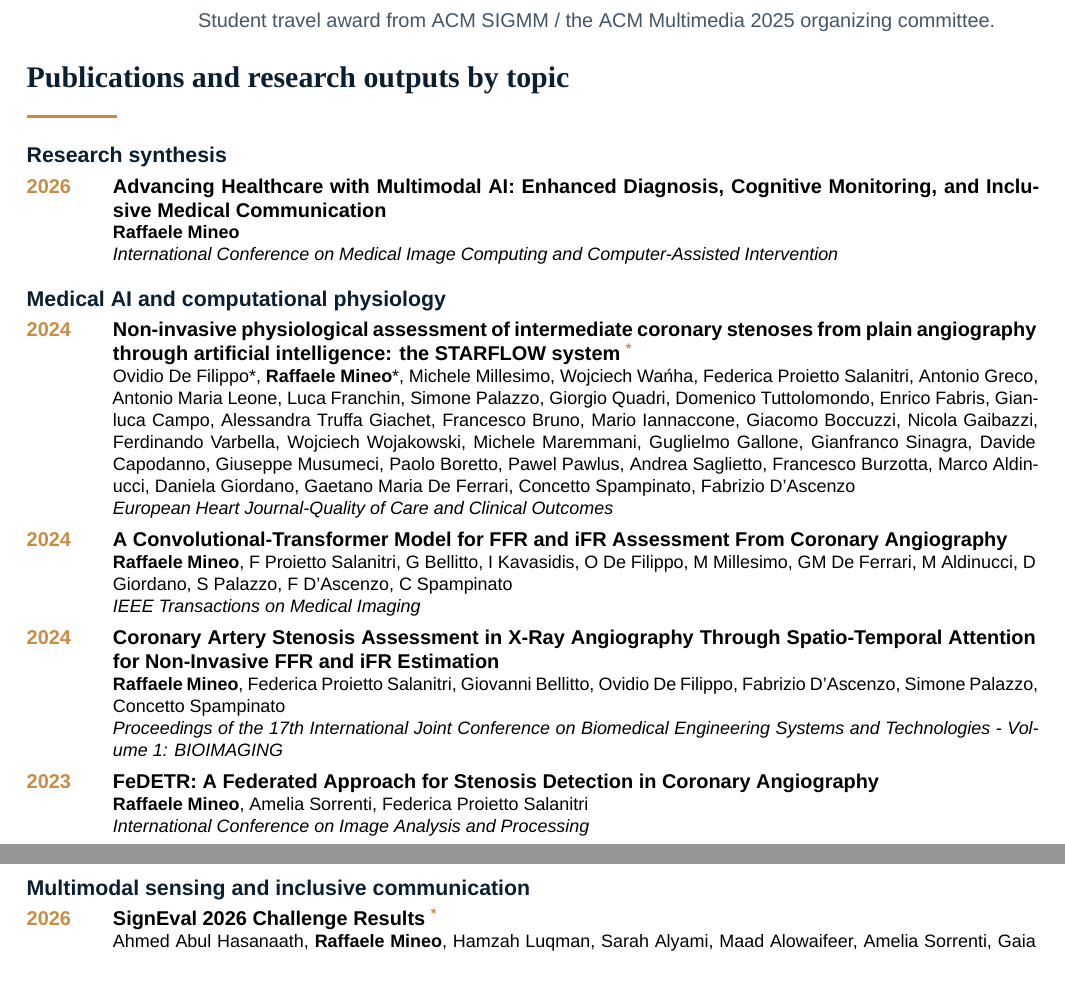
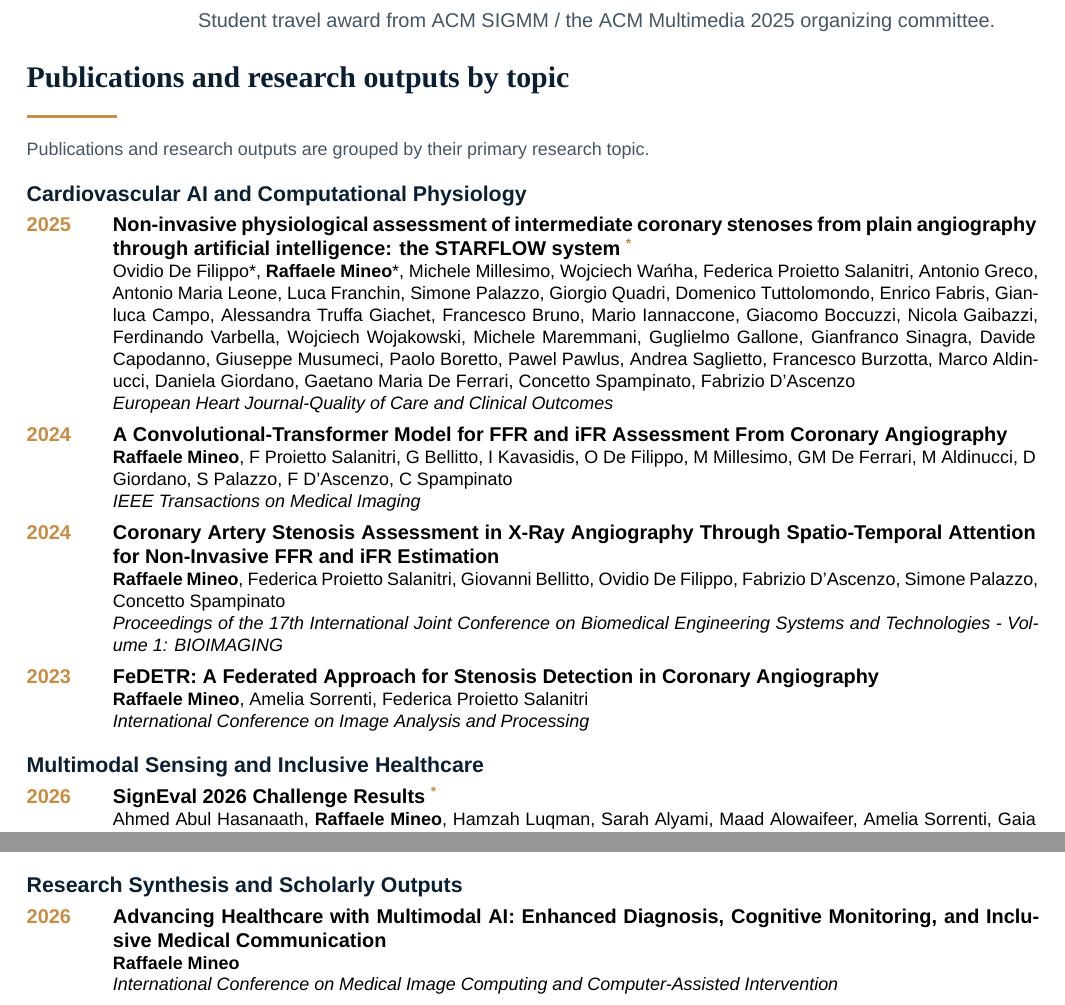
Before and after one commit to IngRaffaeleMineo/IngRaffaeleMineo.github.io, a LaTeX CV (cv/Raffaele_Mineo_Academic_CV.tex): two parts of pages 4 and 5 of 7 before the commit and two parts of pages 4 and 6 of 7 after it, joined at a grey line, cut so that both start at the same text, the shorter picture padded with empty space. Compiled offline with XeLaTeX.

Commit message:
Align CV publications with six research topics

```diff
--- a/cv/Raffaele_Mineo_Academic_CV.tex
+++ b/cv/Raffaele_Mineo_Academic_CV.tex
@@ -193,12 +193,10 @@ My research covers cardiovascular imaging and virtual physiology, multimodal and
 \cvrole{2025}{ACM Multimedia 2025 Student Travel Award}{33rd ACM International Conference on Multimedia (ACM Multimedia 2025)}{Student travel award from ACM SIGMM / the ACM Multimedia 2025 organizing committee.}
 
 \section{Publications and research outputs by topic}
+{\small\color{BodyGrey}Publications and research outputs are grouped by their primary research topic.}\vspace{4pt}
 
-\subsection{Research synthesis}
-\cvpub{2026}{Advancing Healthcare with Multimodal AI: Enhanced Diagnosis, Cognitive Monitoring, and Inclusive Medical Communication}{\textbf{Raffaele Mineo}}{International Conference on Medical Image Computing and Computer-Assisted Intervention}
-
-\subsection{Medical AI and computational physiology}
-\cvpub{2024}{Non-invasive physiological assessment of intermediate coronary stenoses from plain angiography through artificial intelligence: the STARFLOW system \textcolor{GoldAccent}{\textsuperscript{*}}}{Ovidio De Filippo*, \textbf{Raffaele Mineo}*, Michele Millesimo, Wojciech Wańha, Federica Proietto Salanitri, Antonio Greco, Antonio Maria Leone, Luca Franchin, Simone Palazzo, Giorgio Quadri, Domenico Tuttolomondo, Enrico Fabris, Gianluca Campo, Alessandra Truffa Giachet, Francesco Bruno, Mario Iannaccone, Giacomo Boccuzzi, Nicola Gaibazzi, Ferdinando Varbella, Wojciech Wojakowski, Michele Maremmani, Guglielmo Gallone, Gianfranco Sinagra, Davide Capodanno, Giuseppe Musumeci, Paolo Boretto, Pawel Pawlus, Andrea Saglietto, Francesco Burzotta, Marco Aldinucci, Daniela Giordano, Gaetano Maria De Ferrari, Concetto Spampinato, Fabrizio D'Ascenzo}{European Heart Journal-Quality of Care and Clinical Outcomes}
+\subsection{Cardiovascular AI and Computational Physiology}
+\cvpub{2025}{Non-invasive physiological assessment of intermediate coronary stenoses from plain angiography through artificial intelligence: the STARFLOW system \textcolor{GoldAccent}{\textsuperscript{*}}}{Ovidio De Filippo*, \textbf{Raffaele Mineo}*, Michele Millesimo, Wojciech Wańha, Federica Proietto Salanitri, Antonio Greco, Antonio Maria Leone, Luca Franchin, Simone Palazzo, Giorgio Quadri, Domenico Tuttolomondo, Enrico Fabris, Gianluca Campo, Alessandra Truffa Giachet, Francesco Bruno, Mario Iannaccone, Giacomo Boccuzzi, Nicola Gaibazzi, Ferdinando Varbella, Wojciech Wojakowski, Michele Maremmani, Guglielmo Gallone, Gianfranco Sinagra, Davide Capodanno, Giuseppe Musumeci, Paolo Boretto, Pawel Pawlus, Andrea Saglietto, Francesco Burzotta, Marco Aldinucci, Daniela Giordano, Gaetano Maria De Ferrari, Concetto Spampinato, Fabrizio D'Ascenzo}{European Heart Journal-Quality of Care and Clinical Outcomes}
 \cvpub{2024}{A Convolutional-Transformer Model for FFR and iFR Assessment From Coronary Angiography}{\textbf{Raffaele Mineo}, F Proietto Salanitri, G Bellitto, I Kavasidis, O De Filippo, M Millesimo, GM De Ferrari, M Aldinucci, D Giordano, S Palazzo, F D’Ascenzo, C Spampinato}{IEEE Transactions on Medical Imaging}
 \cvpub{2024}{Coronary Artery Stenosis Assessment in X-Ray Angiography Through Spatio-Temporal Attention for Non-Invasive FFR and iFR Estimation}{\textbf{Raffaele Mineo}, Federica Proietto Salanitri, Giovanni Bellitto, Ovidio De Filippo, Fabrizio D'Ascenzo, Simone Palazzo, Concetto Spampinato}{Proceedings of the 17th International Joint Conference on Biomedical Engineering Systems and Technologies - Volume 1: BIOIMAGING}
 \cvpub{2023}{FeDETR: A Federated Approach for Stenosis Detection in Coronary Angiography}{\textbf{Raffaele Mineo}, Amelia Sorrenti, Federica Proietto Salanitri}{International Conference on Image Analysis and Processing}
@@ -208,5 +203,5 @@ My research covers cardiovascular imaging and virtual physiology, multimodal and
 
-\subsection{Multimodal sensing and inclusive communication}
+\subsection{Multimodal Sensing and Inclusive Healthcare}
 \cvpub{2026}{SignEval 2026 Challenge Results \textcolor{GoldAccent}{\textsuperscript{*}}}{Ahmed Abul Hasanaath, \textbf{Raffaele Mineo}, Hamzah Luqman, Sarah Alyami, Maad Alowaifeer, Amelia Sorrenti, Gaia Caligiore, Sabina Fontana, Egidio Ragonese, Giovanni Bellitto, Federica Proietto Salanitri, Concetto Spampinato, Motaz Alfarraj, Mufti Mahmud, Simone Palazzo, Nour Imane Zeghib}{IEEE/CVF Conference on Computer Vision and Pattern Recognition Workshops}
 \cvpub{2026}{A Benchmark for Radar-Based Italian Sign Language Recognition using Frequency-Domain Range-Time Maps}{\textbf{Raffaele Mineo}, Amelia Sorrenti, Gaia Caligiore, Federica Proietto Salanitri, Giovanni Bellitto, Senya Polikovsky, Sabina Fontana, Egidio Ragonese, Concetto Spampinato, Simone Palazzo}{IEEE/CVF Conference on Computer Vision and Pattern Recognition Workshops}
 \cvpub{2025}{The SignEval 2025 Challenge at the ICCV Multimodal Sign Language Recognition Workshop: Results and Discussion \textcolor{GoldAccent}{\textsuperscript{*}}}{Hamzah Luqman*, \textbf{Raffaele Mineo}*, Murtadha Aljubran, Ahmed Abul Hasanaath, Amelia Sorrenti, Sarah Alyami, Sadam Al-Azani, Maad Alowaifeer, JiHwan Moon, Vaclav Javorek, Tomas Zelezny, Marek Hruz, Gaia Caligiore, Silvio Giancola, Senya Polikovsky, Motaz Alfarraj, Sabina Fontana, Mufti Mahmud, Muhammad Haris Khan, Kamrul Islam, Sevgi Gurbuz, Egidio Ragonese, Giovanni Bellitto, Federica Proietto Salanitri, Concetto Spampinato, Simone Palazzo}{Proceedings of the IEEE/CVF International Conference on Computer Vision}
@@ -232,3 +232,6 @@ My research covers cardiovascular imaging and virtual physiology, multimodal and
+\subsection{Research Synthesis and Scholarly Outputs}
+\cvpub{2026}{Advancing Healthcare with Multimodal AI: Enhanced Diagnosis, Cognitive Monitoring, and Inclusive Medical Communication}{\textbf{Raffaele Mineo}}{International Conference on Medical Image Computing and Computer-Assisted Intervention}
+\cvpub{2025}{Proceedings of the International Workshop on Personalized Incremental Learning in Medicine (PILM ’25)}{Simone Palazzo, Giovanni Bellitto, \textbf{Raffaele Mineo}, Amelia Sorrenti, Camila Gonzalez, Angelo Porrello, Lorenzo Bonicelli}{ACM Multimedia 2025}
 
 {\small\textcolor{BodyGrey}{\textsuperscript{*} Joint first author where explicitly indicated in the supplied publication list.}}
 
```
Also changed, not shown: cv/Raffaele_Mineo_Academic_CV.tex (16 more changed lines).
